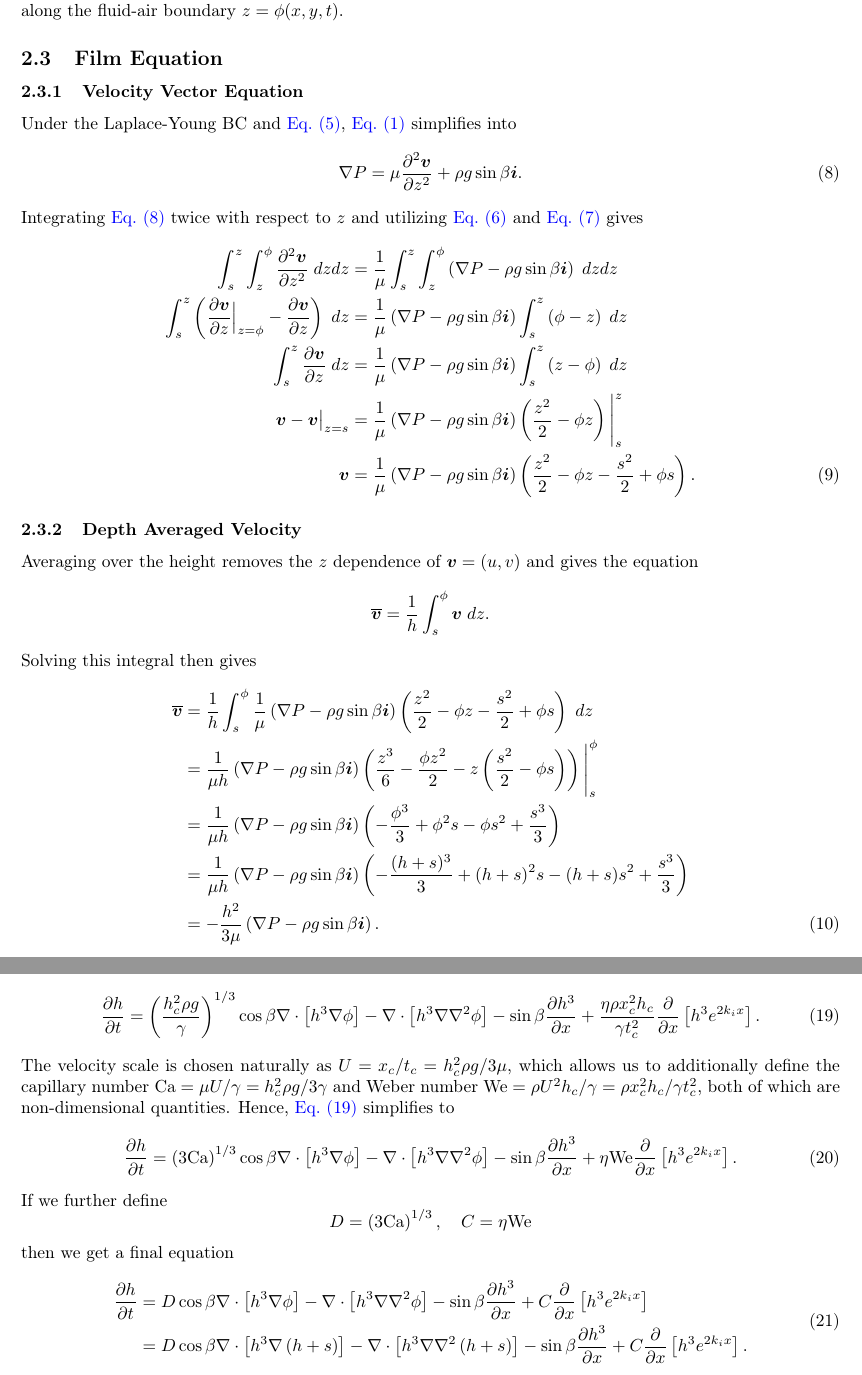
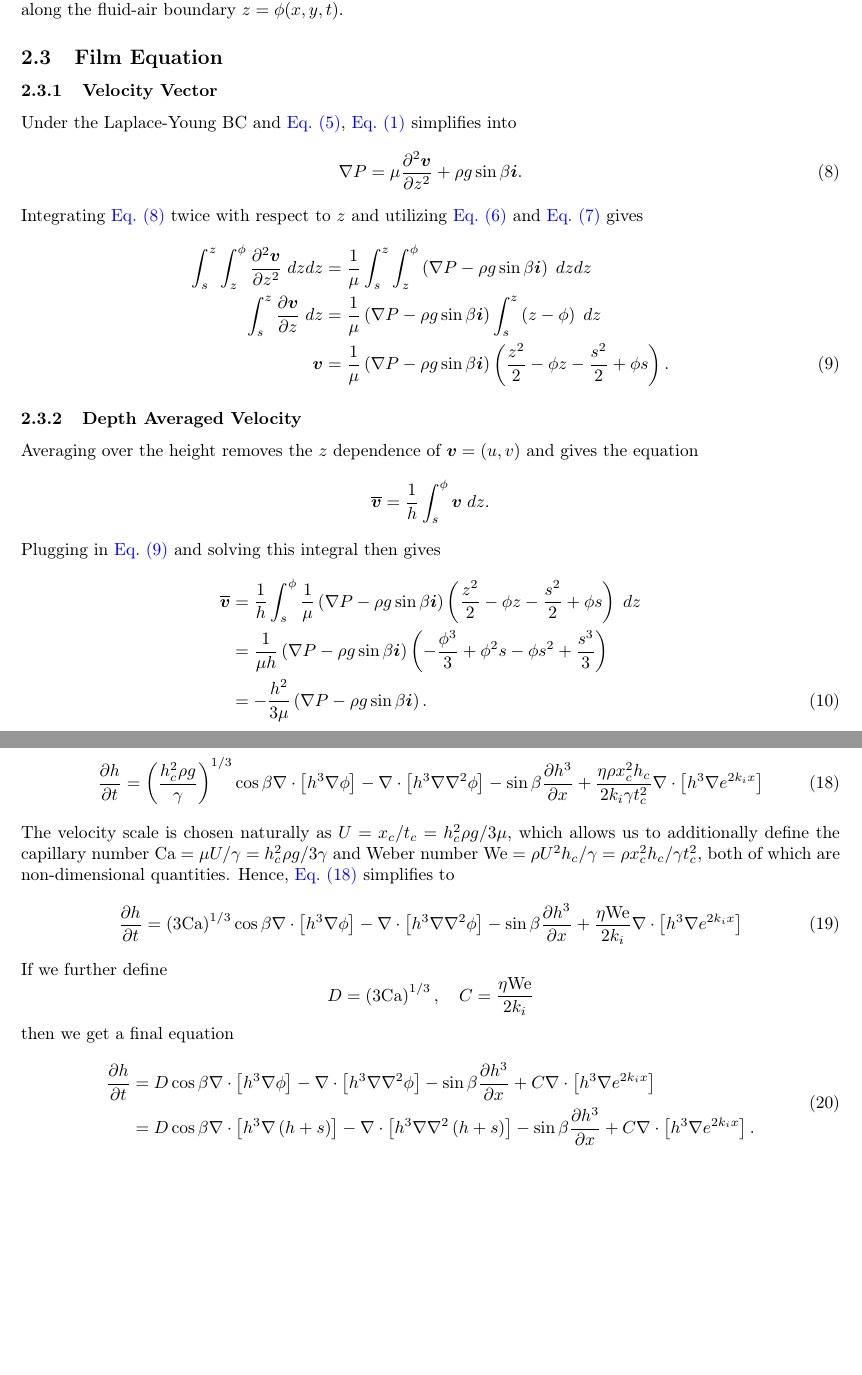
Before and after one commit to sbharg/thin_film_acoustics, a LaTeX document (main.tex, which reads sections/thinfilm_saw.tex): two parts of pages 2 and 4 of 5, joined at a grey line, cut so that both start at the same text, the shorter picture padded with empty space. Compiled offline with pdfLaTeX.

Commit message:
notes updates

```diff
--- a/main.tex
+++ b/main.tex
@@ -3,9 +3,9 @@
 \usepackage{shortcuts}
 \addbibresource{refs.bib}
 
-\title{SAW-Driven Thin Film Flows over Topography}
-%\author{Bhargav Samineni}
-\date{}
+\title{Surface Acoustic Wave Driven Thin Film Flows over Topography}
+\author{}
+\date{\today}
 
 \begin{document}
 
--- a/sections/thinfilm_saw.tex
+++ b/sections/thinfilm_saw.tex
@@ -51,7 +51,7 @@ where \cref{eq:bound_noslip} is a no-slip BC along the surface $z = \func{s}{x,y
 enforces vanishing shear stresses along the fluid-air boundary $z = \func{\phi}{x,y,t}$.
 
 \subsection{Film Equation}
-\subsubsection{Velocity Vector Equation}
+\subsubsection{Velocity Vector}
 Under the Laplace-Young BC and \cref{eq:grad2_p_expanded}, \cref{eq:pressure_grad} simplifies into
 \begin{align}
     \grad P = \mu \frac{\partial^2 \vect{v}}{\partial z^2} + \rho g \sin\beta \vect{i}.
@@ -61,9 +61,9 @@ Integrating \cref{eq:pressure_grad_new} twice with respect to $z$ and utilizing
 \cref{eq:bound_noslip} and \cref{eq:bound_stress} gives
 \begin{align}
     \nonumber \int_{s}^{z}\int_{z}^{\phi} \pderivtwo{\vect{v}}{z} \; dzdz &= \frac{1}{\mu}\int_{s}^{z}\int_{z}^{\phi} \lrp{\grad P - \rho g \sin\beta\vect{i}} \; dzdz \\
-    \nonumber \int_{s}^{z} \lrp{\evalat[\Big]{\pderiv{\vect{v}}{z}}{z = \phi} - \pderiv{\vect{v}}{z}} \; dz &= \frac{1}{\mu} \lrp{\grad P - \rho g \sin\beta\vect{i}} \int_{s}^{z}\lrp{\phi - z} \; dz\\
+    %\nonumber \int_{s}^{z} \lrp{\evalat[\Big]{\pderiv{\vect{v}}{z}}{z = \phi} - \pderiv{\vect{v}}{z}} \; dz &= \frac{1}{\mu} \lrp{\grad P - \rho g \sin\beta\vect{i}} \int_{s}^{z}\lrp{\phi - z} \; dz\\
     \nonumber \int_{s}^{z} \pderiv{\vect{v}}{z} \; dz &= \frac{1}{\mu} \lrp{\grad P - \rho g \sin\beta\vect{i}} \int_{s}^{z} \lrp{z - \phi} \; dz\\
-    \nonumber \vect{v} - \evalat{\vect{v}}{z = s} &= \frac{1}{\mu} \lrp{\grad P - \rho g \sin\beta\vect{i}}  \lrp{\frac{z^2}{2} - \phi z} \Bigg|_{s}^z\\
+    %\nonumber \vect{v} - \evalat{\vect{v}}{z = s} &= \frac{1}{\mu} \lrp{\grad P - \rho g \sin\beta\vect{i}}  \lrp{\frac{z^2}{2} - \phi z} \Bigg|_{s}^z\\
     \vect{v} &=\frac{1}{\mu} \lrp{\grad P - \rho g \sin\beta\vect{i}} \lrp{\frac{z^2}{2} - \phi z - \frac{s^2}{2} + \phi s}.
     \label{eq:vel_vectv}
 \end{align}
@@ -74,9 +74,8 @@ Averaging over the height removes the $z$ dependence of $\vect{v} = \lrp{u, v}$
     \bar{\vect{v}} = \frac{1}{h} \int_{s}^{\phi} \vect{v} \; dz.
     %\label{eq:vectv_bar_int}
 \end{align*}
-Solving this integral then gives
+Plugging in \cref{eq:vel_vectv} and solving this integral then gives
 \begin{align}
     \nonumber \bar{\vect{v}} &= \frac{1}{h} \int_{s}^{\phi} \frac{1}{\mu} \lrp{\grad P - \rho g \sin\beta\vect{i}} \lrp{\frac{z^2}{2} - \phi z - \frac{s^2}{2} + \phi s}  \; dz\\
-    \nonumber &= \frac{1}{\mu h} \lrp{\grad P - \rho g \sin\beta\vect{i}} \lrp{\frac{z^3}{6} - \frac{\phi z^2}{2} - z\lrp{\frac{s^2}{2} - \phi s}} \Bigg|_{s}^{\phi}\\
+    %\nonumber &= \frac{1}{\mu h} \lrp{\grad P - \rho g \sin\beta\vect{i}} \lrp{\frac{z^3}{6} - \frac{\phi z^2}{2} - z\lrp{\frac{s^2}{2} - \phi s}} \Bigg|_{s}^{\phi}\\
     \nonumber &= \frac{1}{\mu h} \lrp{\grad P - \rho g \sin\beta\vect{i}} \lrp{-\frac{\phi^3}{3} + \phi^2s - \phi s^2 + \frac{s^3}{3}}\\
-    \nonumber &=  \frac{1}{\mu h} \lrp{\grad P - \rho g \sin\beta\vect{i}} \lrp{-\frac{(h+s)^3}{3} + (h+s)^2s - (h+s) s^2 + \frac{s^3}{3}}\\
@@ -173,7 +180,7 @@ Substituting these scales into \cref{eq:nondim_sec} yields
     \pderiv{h}{t} = \lrp{\frac{h_c^2 \rho g}{\gamma}}^{1/3} \cos\beta \grad \cdot \lrb{ h^3 \grad \phi } -
     \grad \cdot \lrb{h^3 \grad\grad^2\phi } -
     \sin\beta \pderiv{h^3}{x} +
-    \frac{\eta \rho x_c^2 h_c}{\gamma t_c^2} \pderiv{}{x} \lrb{h^3 e^{2k_i x}}.
+    \frac{\eta \rho x_c^2 h_c}{2k_i \gamma t_c^2} \grad \cdot \lrb{h^3 \grad e^{2k_i x}}
     \label{eq:nondim_third}
 \end{align}
 The velocity scale is chosen naturally as $U = x_c/t_c = h_c^2\rho g/3\mu$,
@@ -185,12 +192,12 @@ are non-dimensional quantities. Hence,
     \pderiv{h}{t} = \lrp{3\mathrm{Ca}}^{1/3} \cos\beta \grad \cdot \lrb{ h^3 \grad \phi } -
     \grad \cdot \lrb{h^3 \grad\grad^2\phi } -
     \sin\beta \pderiv{h^3}{x} +
-    \eta \mathrm{We} \pderiv{}{x} \lrb{h^3 e^{2k_i x}}.
+    \frac{\eta \mathrm{We}}{2k_i} \grad \cdot \lrb{h^3 \grad e^{2k_i x}}
     \label{eq:nondim_fourth}
 \end{align}
 If we further define
 \begin{equation*}
-    D = \lrp{3\mathrm{Ca}}^{1/3}, \quad C = \eta \mathrm{We}
+    D = \lrp{3\mathrm{Ca}}^{1/3}, \quad C = \frac{\eta \mathrm{We}}{2k_i}
 \end{equation*}
 then we get a final equation
 \begin{align}
@@ -198,11 +205,11 @@ then we get a final equation
     \pderiv{h}{t} &= D \cos\beta \grad \cdot \lrb{ h^3 \grad \phi } -
     \grad \cdot \lrb{h^3 \grad\grad^2\phi } -
     \sin\beta \pderiv{h^3}{x} +
-    C \pderiv{}{x} \lrb{h^3 e^{2k_i x}}\\
+    C \grad \cdot \lrb{h^3 \grad e^{2k_i x}}\\
     &= D \cos\beta \grad \cdot \lrb{ h^3 \grad \lrp{h+s} } -
     \grad \cdot \lrb{h^3 \grad\grad^2\lrp{h+s} } -
     \sin\beta \pderiv{h^3}{x} +
-    C \pderiv{}{x} \lrb{h^3 e^{2k_i x}}.
+    C \grad \cdot \lrb{h^3 \grad e^{2k_i x}}.
     \end{aligned}
     \label{eq:nondim_final}
 \end{align}
```
Also changed, not shown: sections/thinfilm_saw.tex (24 more changed lines).
